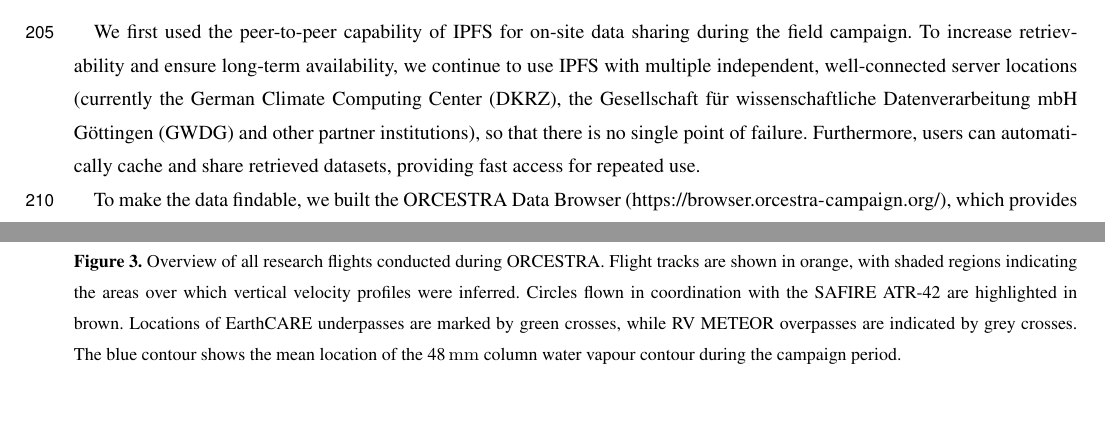
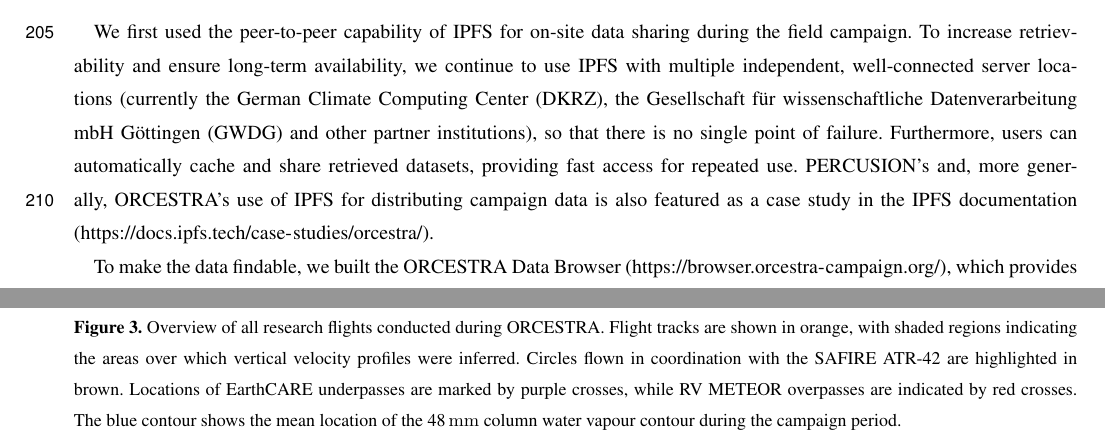
Before and after one commit to JuliaWindmiller1987/percusion, a LaTeX document (overviewPaper.tex): two parts of pages 8 and 10 of 31 before the commit and two parts of pages 8 and 10 of 30 after it, joined at a grey line, cut so that both start at the same text, the shorter picture padded with empty space. Compiled offline with pdfLaTeX; a missing font is replaced by an installed copy or a similar font; a LaTeX package or settings file that is missing is left out.

Commit message:
Updates small parts of text.

```diff
--- a/overviewPaper.tex
+++ b/overviewPaper.tex
@@ -306,12 +306,10 @@ As part of PERCUSION, a decentralised data distribution strategy was introduced
 
 We first used the peer-to-peer capability of IPFS for on-site data sharing during the field campaign.
 To increase retrievability and ensure long-term availability, we continue to use IPFS with multiple independent, well-connected server locations (currently the German Climate Computing Center (DKRZ), the Gesellschaft für wissenschaftliche Datenverarbeitung mbH Göttingen (GWDG) and other partner institutions), so that there is no single point of failure.
-Furthermore, users can automatically cache and share retrieved datasets, providing fast access for repeated use.
+Furthermore, users can automatically cache and share retrieved datasets, providing fast access for repeated use. PERCUSION's and, more generally, ORCESTRA's use of IPFS for distributing campaign data is also featured as a case study in the IPFS documentation (\url{https://docs.ipfs.tech/case-studies/orcestra/}).
 
 To make the data findable, we built the ORCESTRA Data Browser (\url{https://browser.orcestra-campaign.org/}), which provides search and preview functionality for the datasets. The browser extracts the metadata on demand directly from the original datasets on IPFS, so that metadata do not have to be duplicated or maintained separately.
 To further enhance scholarly traceability, DOIs with embedded CIDs can be provided for each dataset.
-
-% maybe link to the IPFS / ORCESTRA case study: https://docs.ipfs.tech/case-studies/orcestra/
 
 % TODO: new retrievals
 
@@ -324,8 +322,7 @@ To further enhance scholarly traceability, DOIs with embedded CIDs can be provid
 \begin{figure}
     \centering
     \includegraphics[width=1\linewidth]{figures/flight_overview.pdf}
-    % TODO: METEOR crosses in a colour clearly different from EarthCARE green; same scheme as in Fig. generic_flight_east.
-    \caption{Overview of all research flights conducted during ORCESTRA. Flight tracks are shown in orange, with shaded regions indicating the areas over which vertical velocity profiles were inferred. Circles flown in coordination with the SAFIRE ATR-42 are highlighted in brown. Locations of EarthCARE underpasses are marked by green crosses, while RV METEOR overpasses are indicated by grey crosses. The blue contour shows the mean location of the 48\,\unit{mm} column water vapour contour during the campaign period.}
+    \caption{Overview of all research flights conducted during ORCESTRA. Flight tracks are shown in orange, with shaded regions indicating the areas over which vertical velocity profiles were inferred. Circles flown in coordination with the SAFIRE ATR-42 are highlighted in brown. Locations of EarthCARE underpasses are marked by purple crosses, while RV METEOR overpasses are indicated by red crosses. The blue contour shows the mean location of the 48\,\unit{mm} column water vapour contour during the campaign period.}
     \label{fig:flight_overview}
 \end{figure}
 
```
Also changed, not shown: overviewPaper.tex (7 more changed lines).
